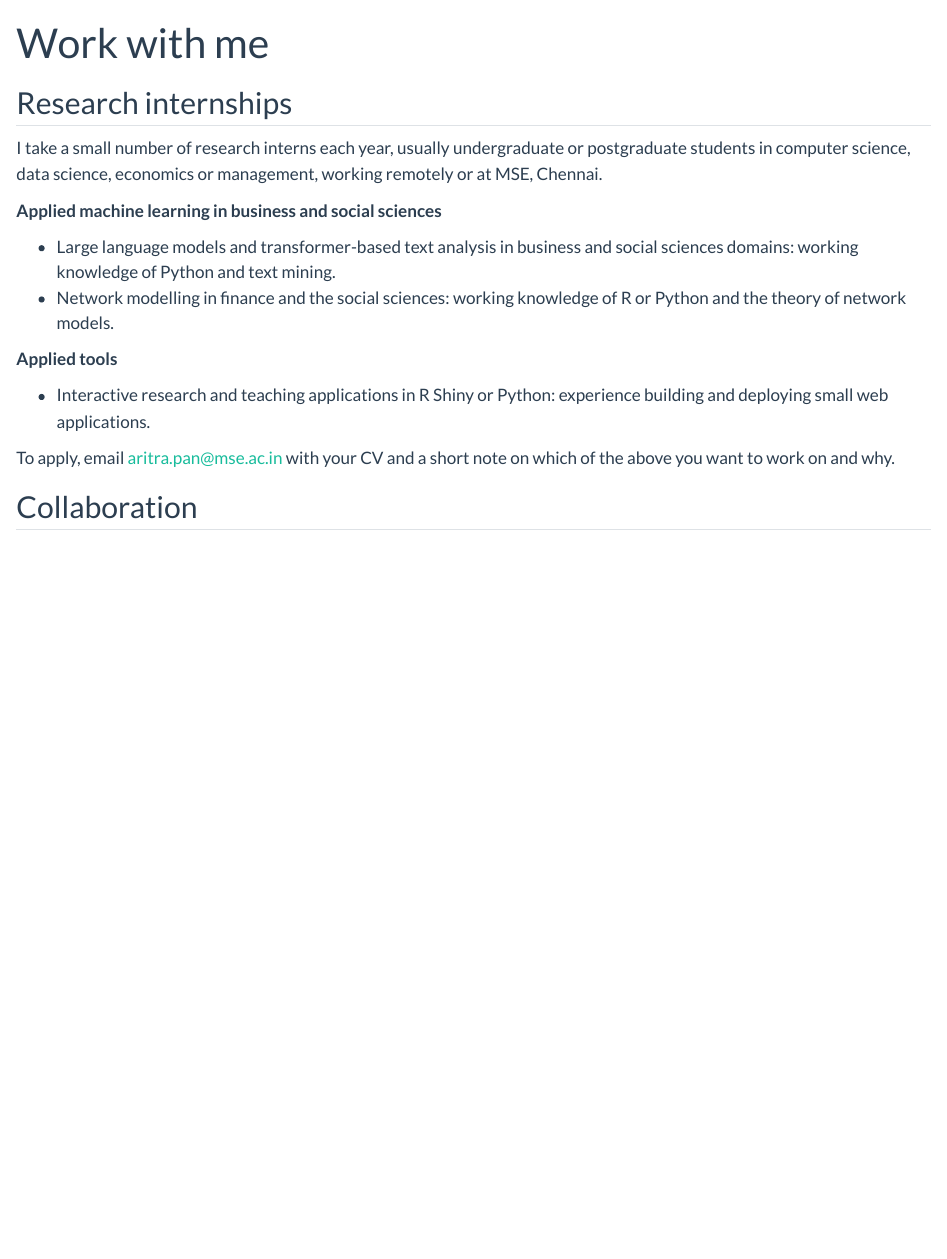
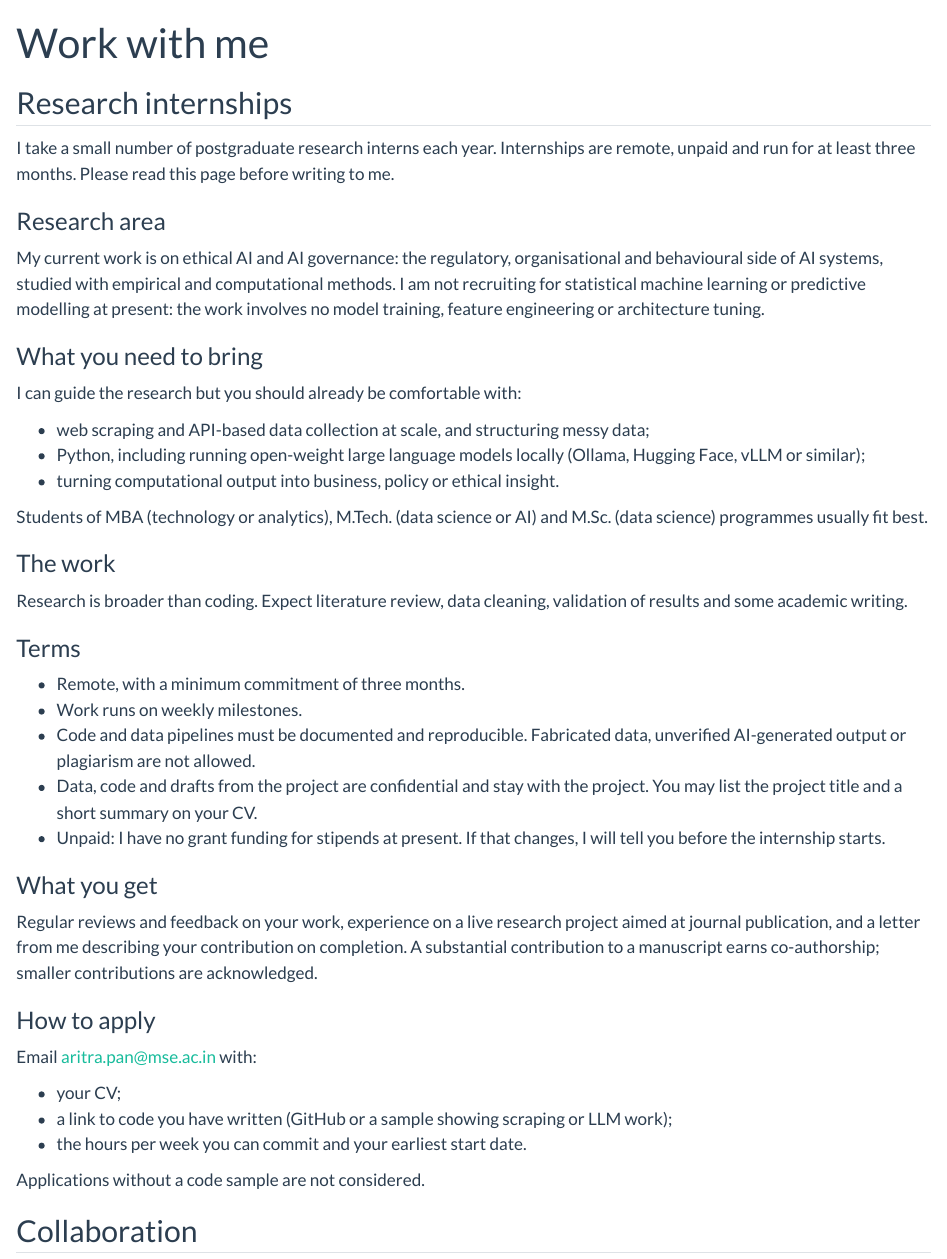
Before and after one commit to aritrapan/aritra-site, a Quarto document (opportunities.qmd): the page in a window 1100 px wide, from its top. Rendered offline with R 4.5, knitr and Pandoc in place of Quarto, with nearby package versions.

Commit message:
opportunities page update
opportunities page update

```diff
--- a/opportunities.qmd
+++ b/opportunities.qmd
@@ -1,23 +1,52 @@
 ---
 title: "Work with me"
 pagetitle: "Research internships and collaboration"
-description: "Research internship positions, desired skills, and collaboration opportunities with Aritra Pan at the Madras School of Economics."
+description: "Remote research internships for Post-Graduate students with Aritra Pan on ethical AI and AI governance: requirements, terms and how to apply."
 ---
 
 ## Research internships
 
-I take a small number of research interns each year, usually undergraduate or postgraduate students in computer science, data science, economics or management, working remotely or at MSE, Chennai.
+I take a small number of postgraduate research interns each year. Internships are remote, unpaid and run for at least three months. Please read this page before writing to me.
 
-**Applied machine learning in business and social sciences**
+### Research area
 
-- Large language models and transformer-based text analysis in business and social sciences domains: working knowledge of Python and text mining.
-- Network modelling in finance and the social sciences: working knowledge of R or Python and the theory of network models.
+My current work is on ethical AI and AI governance: the regulatory, organisational and behavioural side of AI systems, studied with empirical and computational methods. I am not recruiting for statistical machine learning or predictive modelling at present: the work involves no model training, feature engineering or architecture tuning.
 
-**Applied tools**
+### What you need to bring
 
-- Interactive research and teaching applications in R Shiny or Python: experience building and deploying small web applications.
+I can guide the research but you should already be comfortable with:
 
-To apply, email [aritra.pan@mse.ac.in](mailto:aritra.pan@mse.ac.in) with your CV and a short note on which of the above you want to work on and why.
+- web scraping and API-based data collection at scale, and structuring messy data;
+- Python, including running open-weight large language models locally (Ollama, Hugging Face, vLLM or similar);
+- turning computational output into business, policy or ethical insight.
+
+Students of MBA (technology or analytics), M.Tech. (data science or AI) and M.Sc. (data science) programmes usually fit best.
+
+### The work
+
+Research is broader than coding. Expect literature review, data cleaning, validation of results and some academic writing.
+
+### Terms
+
+- Remote, with a minimum commitment of three months.
+- Work runs on weekly milestones.
+- Code and data pipelines must be documented and reproducible. Fabricated data, unverified AI-generated output or plagiarism are not allowed.
+- Data, code and drafts from the project are confidential and stay with the project. You may list the project title and a short summary on your CV.
+- Unpaid: I have no grant funding for stipends at present. If that changes, I will tell you before the internship starts.
+
+### What you get
+
+Regular reviews and feedback on your work, experience on a live research project aimed at journal publication, and a letter from me describing your contribution on completion. A substantial contribution to a manuscript earns co-authorship; smaller contributions are acknowledged.
+
+### How to apply
+
+Email [aritra.pan@mse.ac.in](mailto:aritra.pan@mse.ac.in) with:
+
+- your CV;
+- a link to code you have written (GitHub or a sample showing scraping or LLM work);
+- the hours per week you can commit and your earliest start date.
+
+Applications without a code sample are not considered.
 
 ## Collaboration
 
```
Also changed, not shown: 1 other file.
